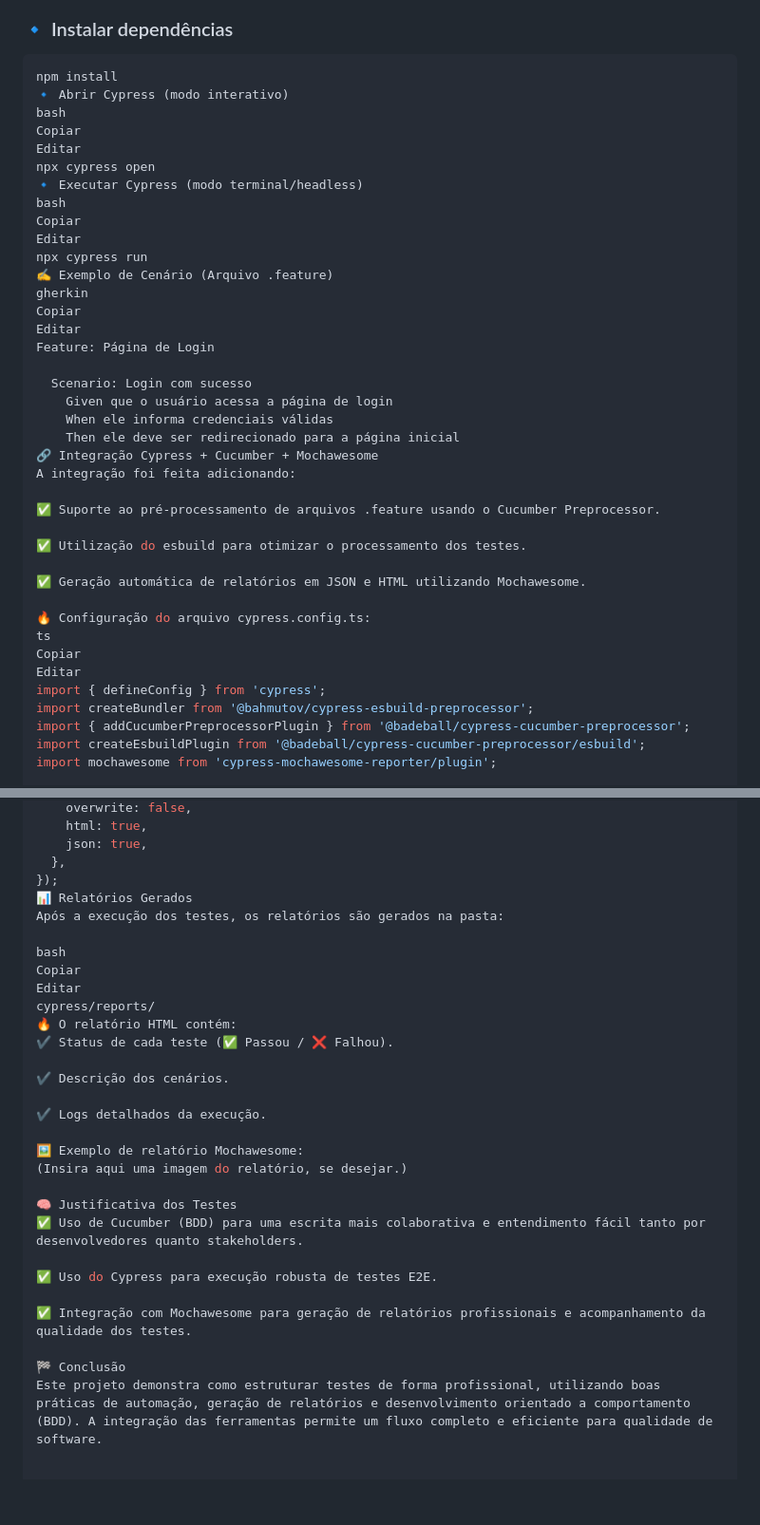
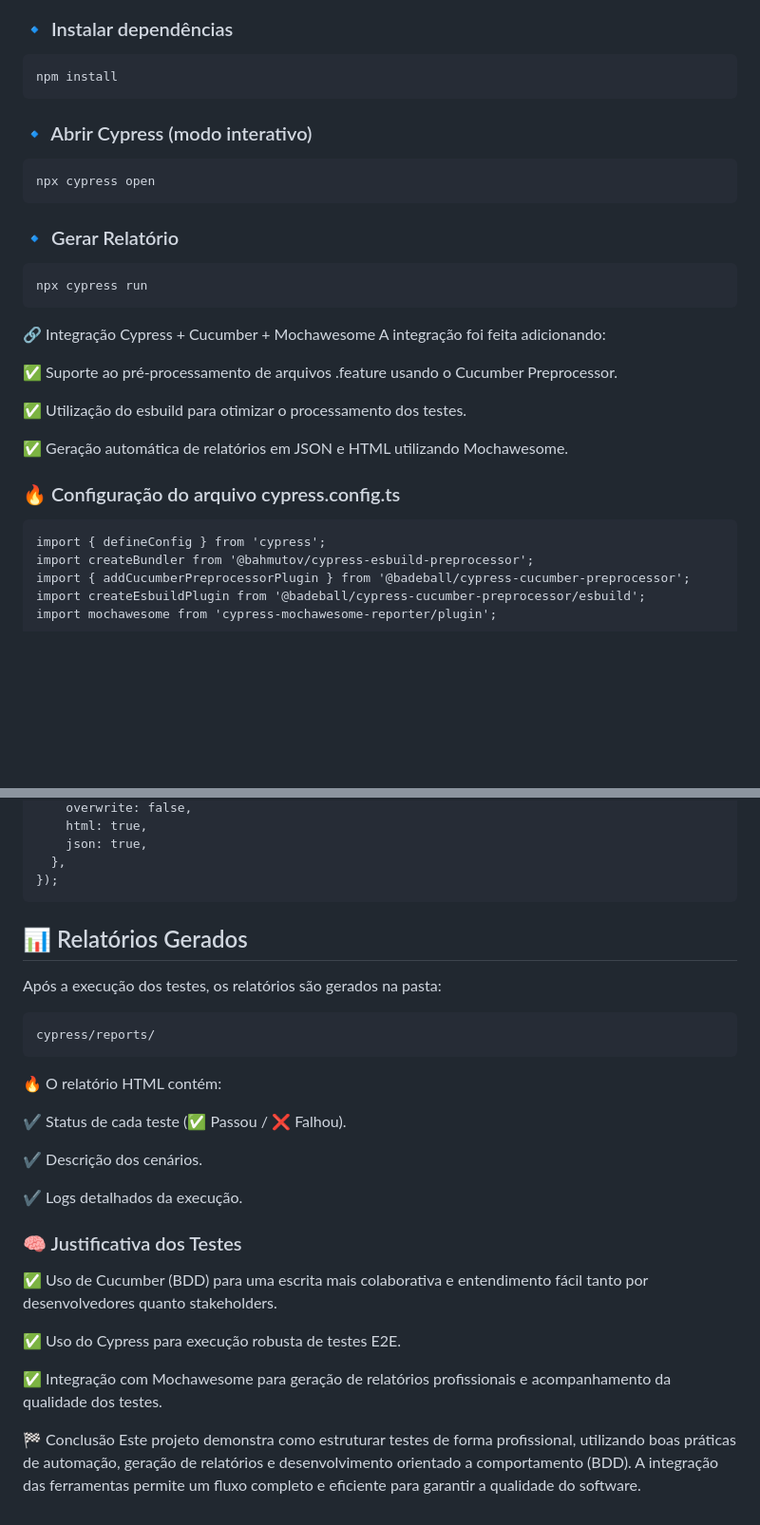
Before and after one commit to VictorZionFranca/CYPRESS-CUCUMBER, a Markdown page: README.md, 2 parts joined by grey strips. Shown at 95% size. Rendered like a GitHub page; blank space fills up the shorter version.

````diff
--- a/README.md
+++ b/README.md
@@ -45,26 +45,19 @@ O principal foco é a aplicação de testes automatizados de forma colaborativa,
 
 ```bash
 npm install
-🔹 Abrir Cypress (modo interativo)
-bash
-Copiar
-Editar
+```
+### 🔹 Abrir Cypress (modo interativo)
+
+```bash
 npx cypress open
-🔹 Executar Cypress (modo terminal/headless)
-bash
-Copiar
-Editar
+```
+
+### 🔹 Gerar Relatório
+
+```bash
 npx cypress run
-✍️ Exemplo de Cenário (Arquivo .feature)
-gherkin
-Copiar
-Editar
-Feature: Página de Login
+```
 
-  Scenario: Login com sucesso
-    Given que o usuário acessa a página de login
-    When ele informa credenciais válidas
-    Then ele deve ser redirecionado para a página inicial
 🔗 Integração Cypress + Cucumber + Mochawesome
 A integração foi feita adicionando:
 
@@ -74,10 +67,9 @@ A integração foi feita adicionando:
 
 ✅ Geração automática de relatórios em JSON e HTML utilizando Mochawesome.
 
-🔥 Configuração do arquivo cypress.config.ts:
-ts
-Copiar
-Editar
+### 🔥 Configuração do arquivo cypress.config.ts
+
+```
 import { defineConfig } from 'cypress';
 import createBundler from '@bahmutov/cypress-esbuild-preprocessor';
 import { addCucumberPreprocessorPlugin } from '@badeball/cypress-cucumber-preprocessor';
@@ -111,24 +103,24 @@ export default defineConfig({
     json: true,
   },
 });
-📊 Relatórios Gerados
+```
+## 📊 Relatórios Gerados
 Após a execução dos testes, os relatórios são gerados na pasta:
 
-bash
-Copiar
-Editar
+```bash
 cypress/reports/
+```
+
 🔥 O relatório HTML contém:
+
 ✔️ Status de cada teste (✅ Passou / ❌ Falhou).
 
 ✔️ Descrição dos cenários.
 
 ✔️ Logs detalhados da execução.
 
-🖼️ Exemplo de relatório Mochawesome:
-(Insira aqui uma imagem do relatório, se desejar.)
+### 🧠 Justificativa dos Testes
 
-🧠 Justificativa dos Testes
 ✅ Uso de Cucumber (BDD) para uma escrita mais colaborativa e entendimento fácil tanto por desenvolvedores quanto stakeholders.
 
 ✅ Uso do Cypress para execução robusta de testes E2E.
@@ -136,4 +128,4 @@ cypress/reports/
 ✅ Integração com Mochawesome para geração de relatórios profissionais e acompanhamento da qualidade dos testes.
 
 🏁 Conclusão
-Este projeto demonstra como estruturar testes de forma profissional, utilizando boas práticas de automação, geração de relatórios e desenvolvimento orientado a comportamento (BDD). A integração das ferramentas permite um fluxo completo e eficiente para qualidade de software.
+Este projeto demonstra como estruturar testes de forma profissional, utilizando boas práticas de automação, geração de relatórios e desenvolvimento orientado a comportamento (BDD). A integração das ferramentas permite um fluxo completo e eficiente para garantir a qualidade do software.
````
